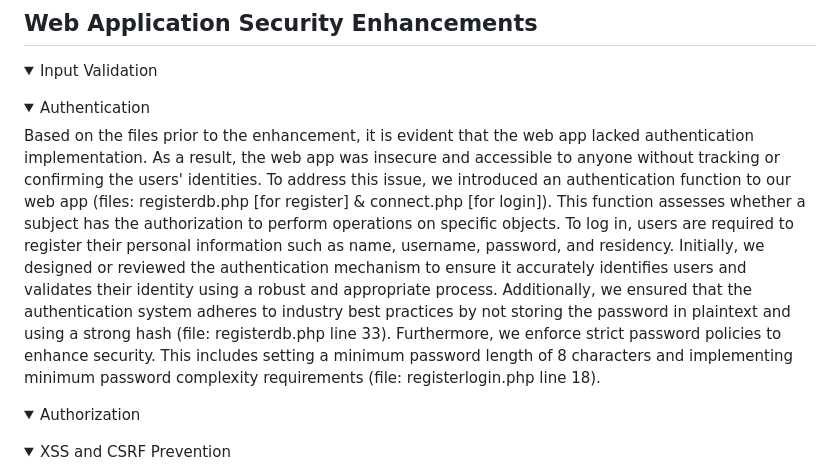
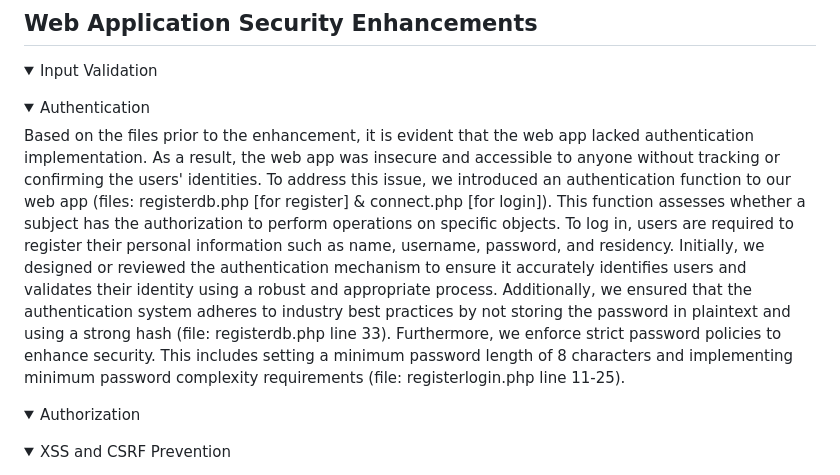
Before and after one commit to asilaothman/Final-Asessment, a Markdown page: README.md, the part around the change. GitHub-like rendering; folded sections open.

```diff
--- a/README.md
+++ b/README.md
@@ -41,7 +41,7 @@ By concentrating on these objectives, the improved web application will be stren
 </details>
 
 <details><summary>Authentication</summary>
-Based on the files prior to the enhancement, it is evident that the web app lacked authentication implementation. As a result, the web app was insecure and accessible to anyone without tracking or confirming the users' identities. To address this issue, we introduced an authentication function to our web app (files: registerdb.php [for register] & connect.php [for login]). This function assesses whether a subject has the authorization to perform operations on specific objects. To log in, users are required to register their personal information such as name, username, password, and residency. Initially, we designed or reviewed the authentication mechanism to ensure it accurately identifies users and validates their identity using a robust and appropriate process. Additionally, we ensured that the authentication system adheres to industry best practices by not storing the password in plaintext and using a strong hash (file: registerdb.php line 33). Furthermore, we enforce strict password policies to enhance security. This includes setting a minimum password length of 8 characters and implementing minimum password complexity requirements (file: registerlogin.php line 18).
+Based on the files prior to the enhancement, it is evident that the web app lacked authentication implementation. As a result, the web app was insecure and accessible to anyone without tracking or confirming the users' identities. To address this issue, we introduced an authentication function to our web app (files: registerdb.php [for register] & connect.php [for login]). This function assesses whether a subject has the authorization to perform operations on specific objects. To log in, users are required to register their personal information such as name, username, password, and residency. Initially, we designed or reviewed the authentication mechanism to ensure it accurately identifies users and validates their identity using a robust and appropriate process. Additionally, we ensured that the authentication system adheres to industry best practices by not storing the password in plaintext and using a strong hash (file: registerdb.php line 33). Furthermore, we enforce strict password policies to enhance security. This includes setting a minimum password length of 8 characters and implementing minimum password complexity requirements (file: registerlogin.php line 11-25).
 
 </details>
 
```
